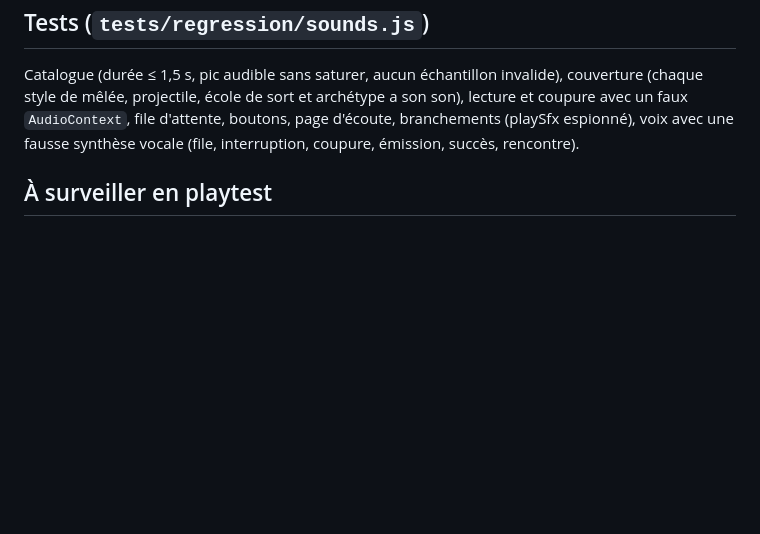
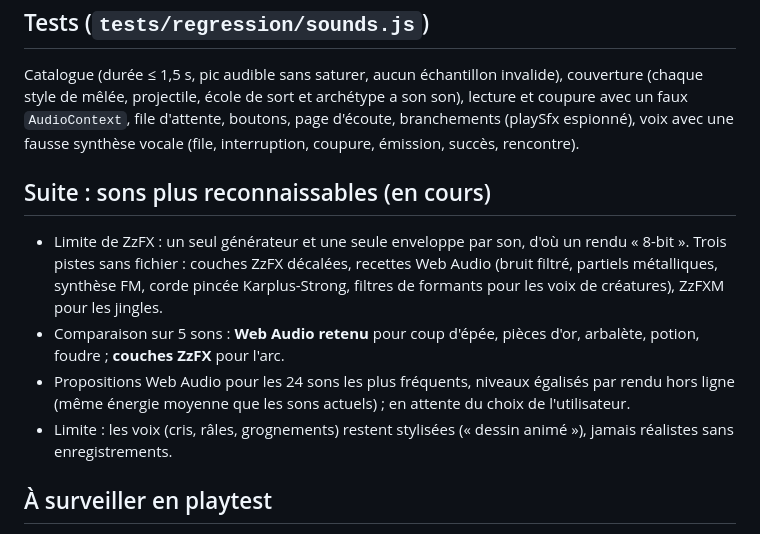
Before and after one commit to maximegardere-beep/Crawler, a Markdown page: NOTES_SONS.md, the part around the change. GitHub-like rendering; blank space fills up the shorter version.

Commit message:
Chantier 8 (sons) : choix Web Audio / couches, propositions pour les sons fréquents
Co-Authored-By: Claude Opus 5.5 <noreply@anthropic.com>
Claude-Session: https://claude.ai/code/session_011GSt3ujynvg26CnWRYmNeg

```diff
--- a/NOTES_SONS.md
+++ b/NOTES_SONS.md
@@ -52,6 +52,17 @@ mêlée, projectile, école de sort et archétype a son son), lecture et coupure
 d'attente, boutons, page d'écoute, branchements (playSfx espionné), voix avec une fausse synthèse vocale (file,
 interruption, coupure, émission, succès, rencontre).
 
+## Suite : sons plus reconnaissables (en cours)
+- Limite de ZzFX : un seul générateur et une seule enveloppe par son, d'où un rendu « 8-bit ». Trois pistes sans fichier :
+  couches ZzFX décalées, recettes Web Audio (bruit filtré, partiels métalliques, synthèse FM, corde pincée
+  Karplus-Strong, filtres de formants pour les voix de créatures), ZzFXM pour les jingles.
+- Comparaison sur 5 sons : **Web Audio retenu** pour coup d'épée, pièces d'or, arbalète, potion, foudre ; **couches
+  ZzFX** pour l'arc.
+- Propositions Web Audio pour les 24 sons les plus fréquents, niveaux égalisés par rendu hors ligne (même énergie
+  moyenne que les sons actuels) ; en attente du choix de l'utilisateur.
+- Limite : les voix (cris, râles, grognements) restent stylisées (« dessin animé »), jamais réalistes sans
+  enregistrements.
+
 ## À surveiller en playtest
 - **Écoute réelle** : tous les paramètres ont été composés sans écoute (seules durée et intensité vérifiées) —
   à ajuster via la page d'écoute (page en ligne ou ⚙️ Réglages).
```
Also changed, not shown: CHANTIERS.md (+6 -0 lines).
